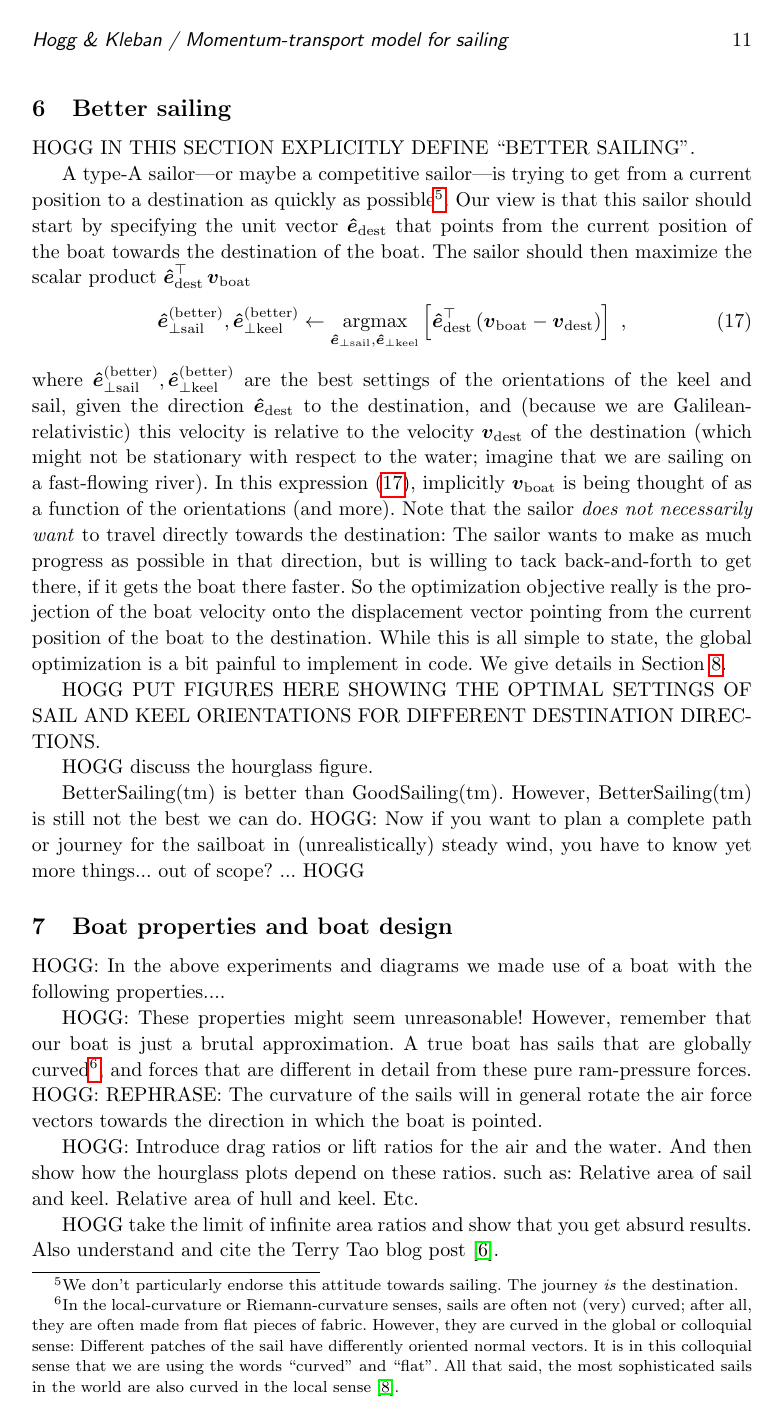
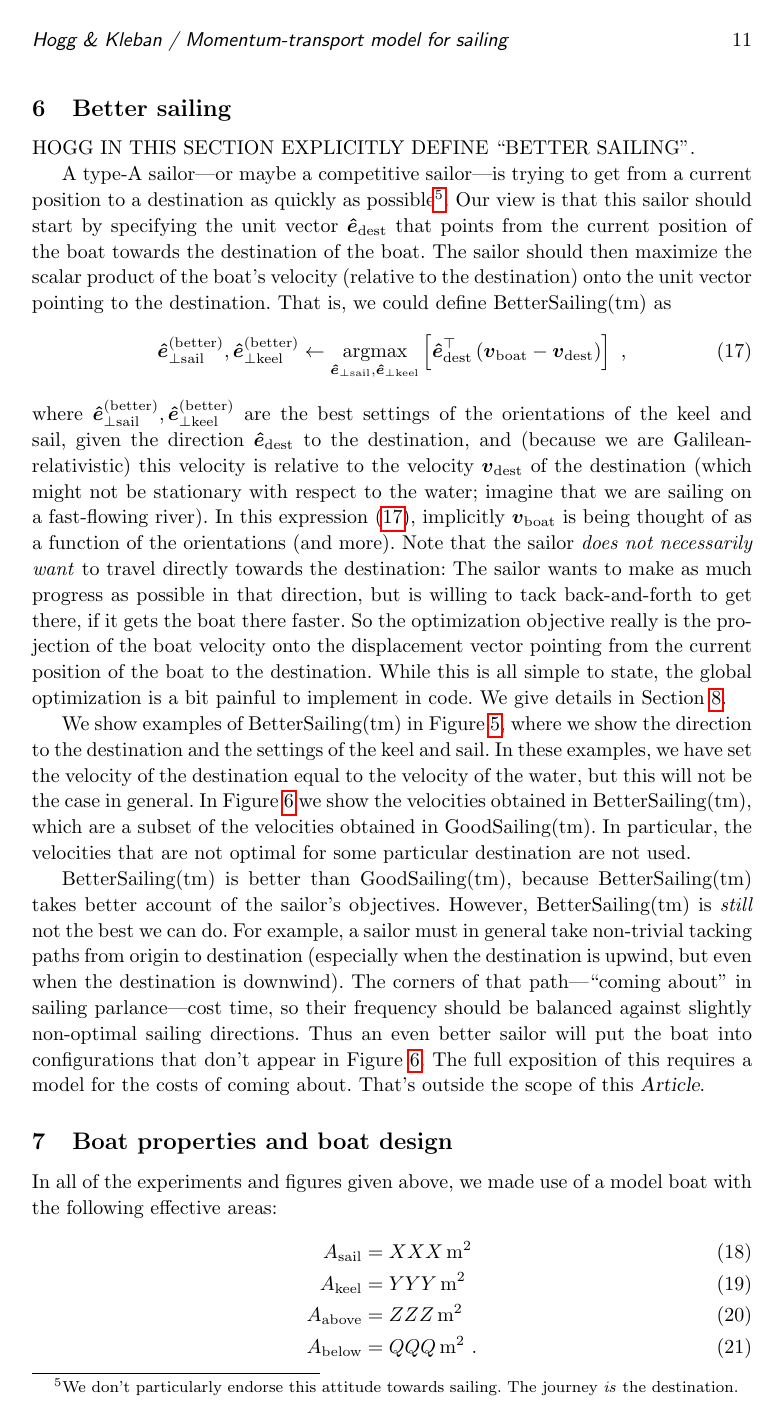
Before and after one commit to davidwhogg/Sailing, a LaTeX paper (paper/main.tex): page 11 of 14 before the commit and page 11 of 15 after it. Compiled offline with pdfLaTeX.

Commit message:
better and design sections

```diff
--- a/paper/main.tex
+++ b/paper/main.tex
@@ -56,6 +58,7 @@
 \newcommand{\vwater}{\vec{v}_\water}
 \newcommand{\vboat}{\vec{v}_\boat}
 \newcommand{\vdest}{\vec{v}_\destination}
+\newcommand{\mm}{\mathrm{m^2}}
 \newcommand{\mps}{\mathrm{m\,s^{-1}}}
 \newcommand{\mmps}{\mathrm{m^2\,s^{-1}}}
 
@@ -413,7 +416,8 @@ HOGG IN THIS SECTION EXPLICITLY DEFINE ``BETTER SAILING''.
 A type-A sailor---or maybe a competitive sailor---is trying to get from a current position to a destination as quickly as possible\footnote{%
 We don't particularly endorse this attitude towards sailing. The journey \emph{is} the destination.}.
 Our view is that this sailor should start by specifying the unit vector $\uvec_\destination$ that points from the current position of the boat towards the destination of the boat.
-The sailor should then maximize the scalar product $\uvec_\destination^\top\,\vboat$
+The sailor should then maximize the scalar product of the boat's velocity (relative to the destination) onto the unit vector pointing to the destination.
+That is, we could define BetterSailing(tm) as
 \begin{align}\label{eq:better}
     \uvec_{\perp\sail}^\better,\uvec_{\perp\keel}^\better &\leftarrow \argmax_{\uvec_{\perp\sail},\uvec_{\perp\keel}} \left[\uvec_\destination^\top\,(\vboat-\vdest)\right] ~,
 \end{align}
@@ -425,7 +429,10 @@ So the optimization objective really is the projection of the boat velocity onto
 While this is all simple to state, the global optimization is a bit painful to implement in code.
 We give details in \secref{sec:implementation}.
 
-HOGG PUT FIGURES HERE SHOWING THE OPTIMAL SETTINGS OF SAIL AND KEEL ORIENTATIONS FOR DIFFERENT DESTINATION DIRECTIONS.
+We show examples of BetterSailing(tm) in \figref{fig:better}, where we show the direction to the destination and the settings of the keel and sail.
+In these examples, we have set the velocity of the destination equal to the velocity of the water, but this will not be the case in general.
+In \figref{fig:hourbetter} we show the velocities obtained in BetterSailing(tm), which are a subset of the velocities obtained in GoodSailing(tm).
+In particular, the velocities that are not optimal for some particular destination are not used.
 \begin{figure}[t!]
   \includegraphics[width=\textwidth]{better.pdf}
   \caption{Visualizations of BetterSailing(tm) for different directions to a distant destination.
@@ -435,8 +442,6 @@ HOGG PUT FIGURES HERE SHOWING THE OPTIMAL SETTINGS OF SAIL AND KEEL ORIENTATIONS
   In these cases, the idea is that the best route to the destination involves frequent tacking back and forth across the path to the destination.\label{fig:better}}
   \figurerule
 \end{figure}
-
-HOGG discuss the hourglass figure.
 \begin{figure}[t!]
   ~\hfill\includegraphics[width=3in]{hourglass-better.pdf}\hfill~
   \caption{The $x$ and $y$ coordinates of the relative boat--water velocity $\vboat-\vwater$ for BetterSailing(tm) for a set of randomly oriented destination vectors.
@@ -445,10 +450,20 @@ HOGG discuss the hourglass figure.
   \figurerule
 \end{figure}
 
-BetterSailing(tm) is better than GoodSailing(tm).
-However, BetterSailing(tm) is still not the best we can do.
-HOGG: Now if you want to plan a complete path or journey for the sailboat in (unrealistically) steady wind, you have to know yet more things... out of scope? ... HOGG
+BetterSailing(tm) is better than GoodSailing(tm), because BetterSailing(tm) takes better account of the sailor's objectives.
+However, BetterSailing(tm) is \emph{still} not the best we can do.
+For example, a sailor must in general take non-trivial tacking paths from origin to destination (especially when the destination is upwind, but even when the destination is downwind).
+The corners of that path---``coming about'' in sailing parlance---cost time, so their frequency should be balanced against slightly non-optimal sailing directions.
+Thus an even better sailor will put the boat into configurations that don't appear in \figref{fig:hourbetter}.
+The full exposition of this requires a model for the costs of coming about.
+That's outside the scope of this \documentname.
 
 \section{Boat properties and boat design}\label{sec:design}
 
-HOGG: In the above experiments and diagrams we made use of a boat with the following properties....
+In all of the experiments and figures given above, we made use of a model boat with the following effective areas:
+\begin{align}
+  A_\sail &= XXX\,\mm \\
+  A_\keel &= YYY\,\mm \\
+  A_\above &= ZZZ\,\mm \\
+  A_\below &= QQQ\,\mm ~.
+\end{align}
@@ -455,2 +477 @@ HOGG: In the above experiments and diagrams we made use of a boat with the follo
 
-HOGG: These properties might seem unreasonable! However, remember that our boat is just a brutal approximation.
@@ -463,8 +496,6 @@ and forces that are different in detail from these pure ram-pressure forces.
 HOGG: REPHRASE: The curvature of the sails will in general rotate the air force vectors towards the direction in which the boat is pointed.
 
 HOGG: Introduce drag ratios or lift ratios for the air and the water. And then show how the hourglass plots depend on these ratios. such as: Relative area of sail and keel. Relative area of hull and keel. Etc.
-
-HOGG take the limit of infinite area ratios and show that you get absurd results. Also understand and cite the Terry Tao blog post \cite{tao}.
 
 \section{Numerical implementation notes}\label{sec:implementation}
 
```
Also changed, not shown: paper/main.tex (21 more changed lines).
